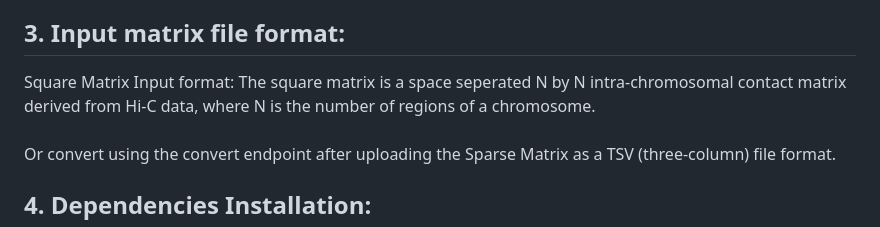
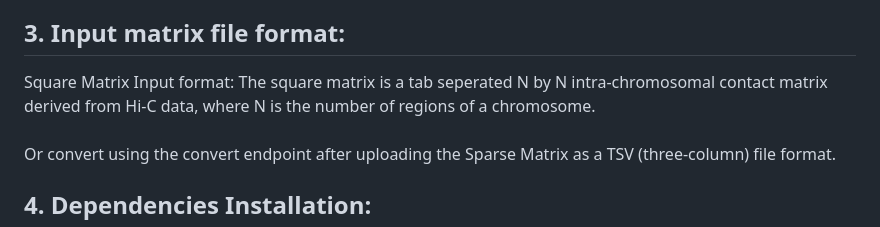
Before and after one commit to OluwadareLab/ParticleChromo3D_Plus, a Markdown page: README.md, the part around the change. Drawn GitHub-style.

```diff
--- a/README.md
+++ b/README.md
@@ -39,7 +39,7 @@ The GM12878 cell Hi-C dataset, GEO Accession number GSE63525, was downloaded fro
 **3.	Input matrix file format:**
 -----------------------------------------------------------
 
-Square Matrix Input format: The square matrix is a space seperated N by N intra-chromosomal contact matrix derived from Hi-C data, where N is the number of regions of a chromosome.
+Square Matrix Input format: The square matrix is a tab seperated N by N intra-chromosomal contact matrix derived from Hi-C data, where N is the number of regions of a chromosome.
 <br><br>
 Or convert using the convert endpoint after uploading the Sparse Matrix as a TSV (three-column) file format.
 
```
